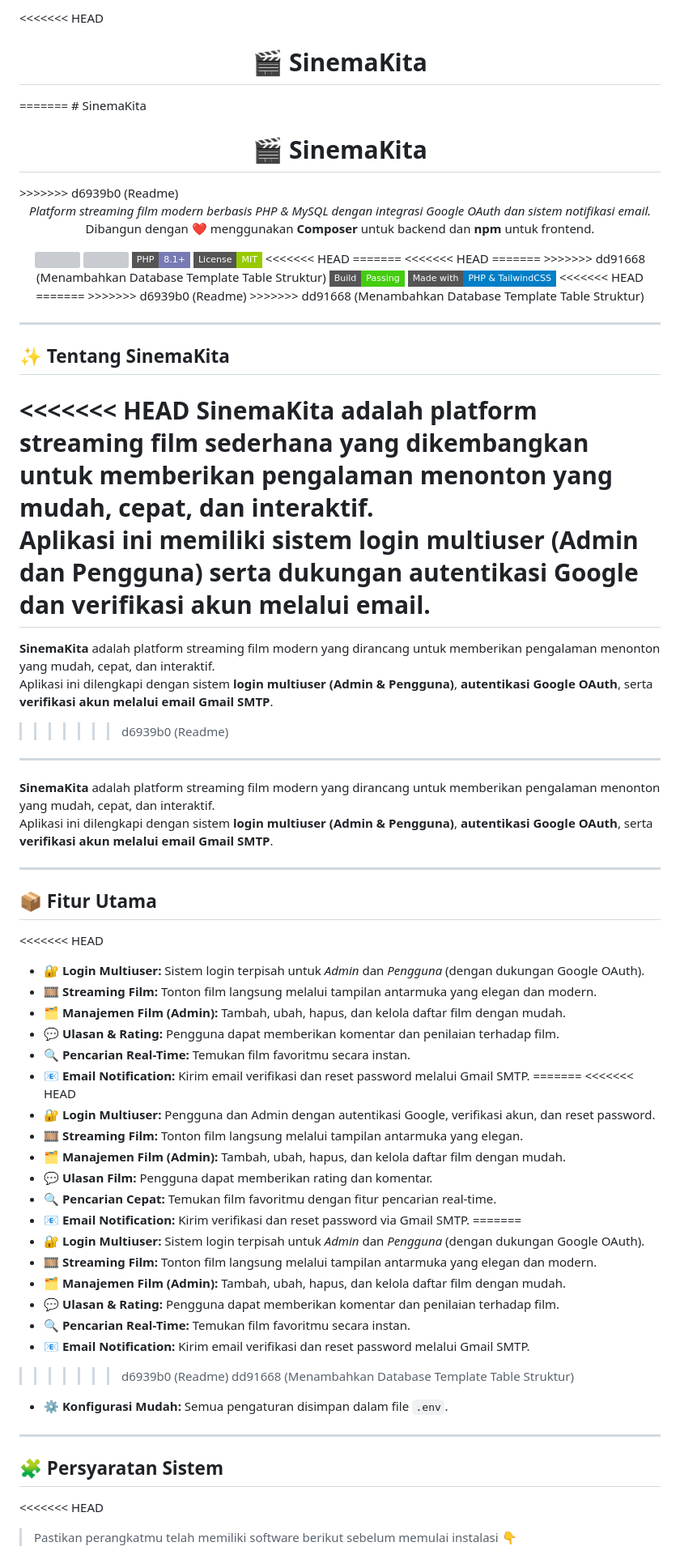
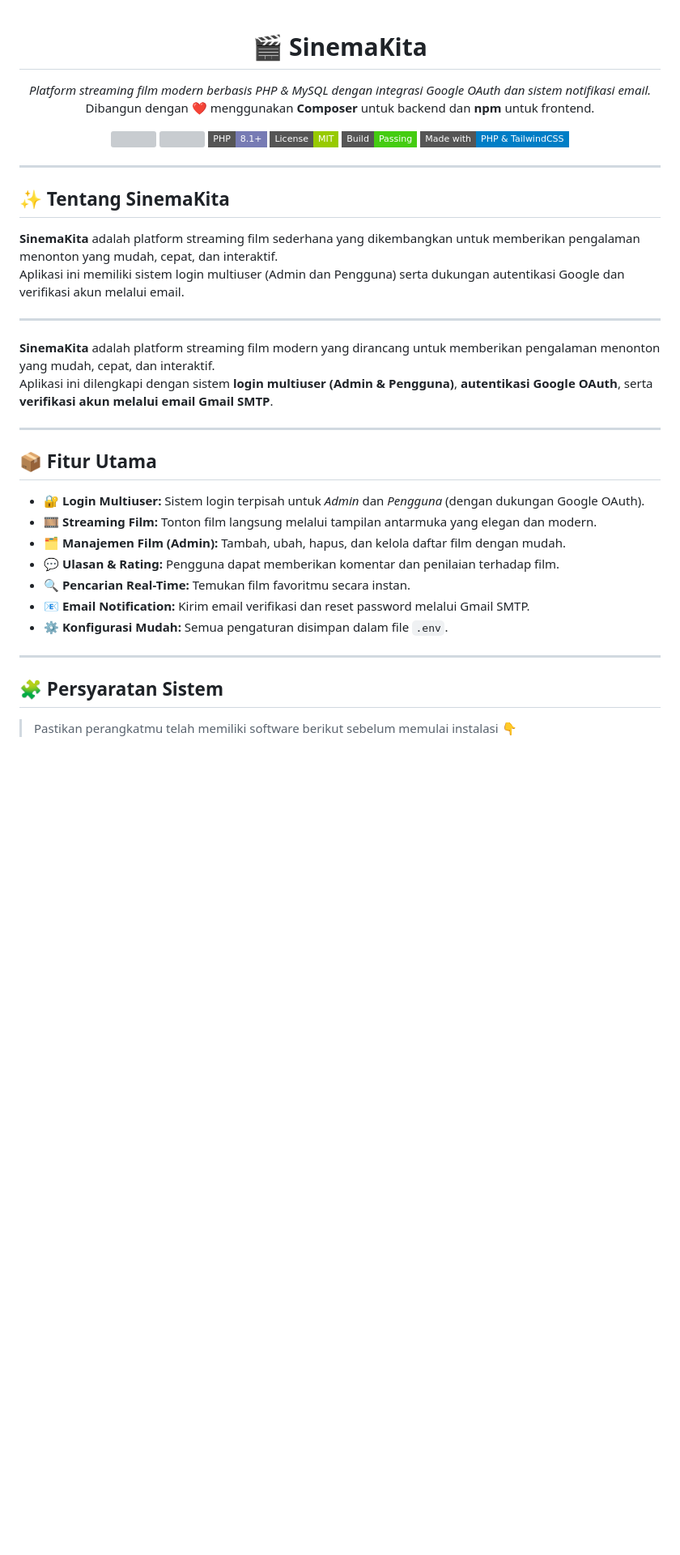
Before and after one commit to FarendraAugust/SinemaKita, a Markdown page: README.md, the part around one of its changes. Shown at 81% size. GitHub-like rendering; badges without logos; blank space fills up the shorter version; grey boxes are pictures that could not be loaded.

```diff
--- a/README.md
+++ b/README.md
@@ -1,8 +1,4 @@
-<<<<<<< HEAD
 <h1 align="center">🎬 SinemaKita</h1>
-=======
-# SinemaKita<h1 align="center">🎬 SinemaKita</h1>
->>>>>>> d6939b0 (Readme)
 
 <p align="center">
   <i>Platform streaming film modern berbasis PHP & MySQL dengan integrasi Google OAuth dan sistem notifikasi email.</i><br>
@@ -22,34 +18,20 @@
   <a href="#">
     <img src="https://img.shields.io/badge/License-MIT-green?style=flat-square">
   </a>
-<<<<<<< HEAD
-=======
-<<<<<<< HEAD
-=======
->>>>>>> dd91668 (Menambahkan Database Template Table Struktur)
   <a href="#">
     <img src="https://img.shields.io/badge/Build-Passing-brightgreen?style=flat-square&logo=githubactions&logoColor=white">
   </a>
   <a href="#">
     <img src="https://img.shields.io/badge/Made%20with-PHP%20%26%20TailwindCSS-blue?style=flat-square">
   </a>
-<<<<<<< HEAD
-=======
->>>>>>> d6939b0 (Readme)
->>>>>>> dd91668 (Menambahkan Database Template Table Struktur)
 </p>
 
 ---
 
 ## ✨ Tentang SinemaKita
 
-<<<<<<< HEAD
 **SinemaKita** adalah platform streaming film sederhana yang dikembangkan untuk memberikan pengalaman menonton yang mudah, cepat, dan interaktif.
 Aplikasi ini memiliki sistem login multiuser (Admin dan Pengguna) serta dukungan autentikasi Google dan verifikasi akun melalui email.
-=======
-**SinemaKita** adalah platform streaming film modern yang dirancang untuk memberikan pengalaman menonton yang mudah, cepat, dan interaktif.
-Aplikasi ini dilengkapi dengan sistem **login multiuser (Admin & Pengguna)**, **autentikasi Google OAuth**, serta **verifikasi akun melalui email Gmail SMTP**.
->>>>>>> d6939b0 (Readme)
 
 ---
 
@@ -60,37 +42,18 @@ Aplikasi ini dilengkapi dengan sistem **login multiuser (Admin & Pengguna)**, **
 
 ## 📦 Fitur Utama
 
-<<<<<<< HEAD
 - 🔐 **Login Multiuser:** Sistem login terpisah untuk *Admin* dan *Pengguna* (dengan dukungan Google OAuth).
 - 🎞️ **Streaming Film:** Tonton film langsung melalui tampilan antarmuka yang elegan dan modern.
 - 🗂️ **Manajemen Film (Admin):** Tambah, ubah, hapus, dan kelola daftar film dengan mudah.
 - 💬 **Ulasan & Rating:** Pengguna dapat memberikan komentar dan penilaian terhadap film.
 - 🔍 **Pencarian Real-Time:** Temukan film favoritmu secara instan.
 - 📧 **Email Notification:** Kirim email verifikasi dan reset password melalui Gmail SMTP.
-=======
-<<<<<<< HEAD
-- 🔐 **Login Multiuser:** Pengguna dan Admin dengan autentikasi Google, verifikasi akun, dan reset password.
-- 🎞️ **Streaming Film:** Tonton film langsung melalui tampilan antarmuka yang elegan.
-- 🗂️ **Manajemen Film (Admin):** Tambah, ubah, hapus, dan kelola daftar film dengan mudah.
-- 💬 **Ulasan Film:** Pengguna dapat memberikan rating dan komentar.
-- 🔍 **Pencarian Cepat:** Temukan film favoritmu dengan fitur pencarian real-time.
-- 📧 **Email Notification:** Kirim verifikasi dan reset password via Gmail SMTP.
-=======
-- 🔐 **Login Multiuser:** Sistem login terpisah untuk *Admin* dan *Pengguna* (dengan dukungan Google OAuth).
-- 🎞️ **Streaming Film:** Tonton film langsung melalui tampilan antarmuka yang elegan dan modern.
-- 🗂️ **Manajemen Film (Admin):** Tambah, ubah, hapus, dan kelola daftar film dengan mudah.
-- 💬 **Ulasan & Rating:** Pengguna dapat memberikan komentar dan penilaian terhadap film.
-- 🔍 **Pencarian Real-Time:** Temukan film favoritmu secara instan.
-- 📧 **Email Notification:** Kirim email verifikasi dan reset password melalui Gmail SMTP.
->>>>>>> d6939b0 (Readme)
->>>>>>> dd91668 (Menambahkan Database Template Table Struktur)
 - ⚙️ **Konfigurasi Mudah:** Semua pengaturan disimpan dalam file `.env`.
 
 ---
 
 ## 🧩 Persyaratan Sistem
 
-<<<<<<< HEAD
 > Pastikan perangkatmu telah memiliki software berikut sebelum memulai instalasi 👇
 
 =======
```
Also changed, not shown: other parts of README.md (+0 -82 lines).
